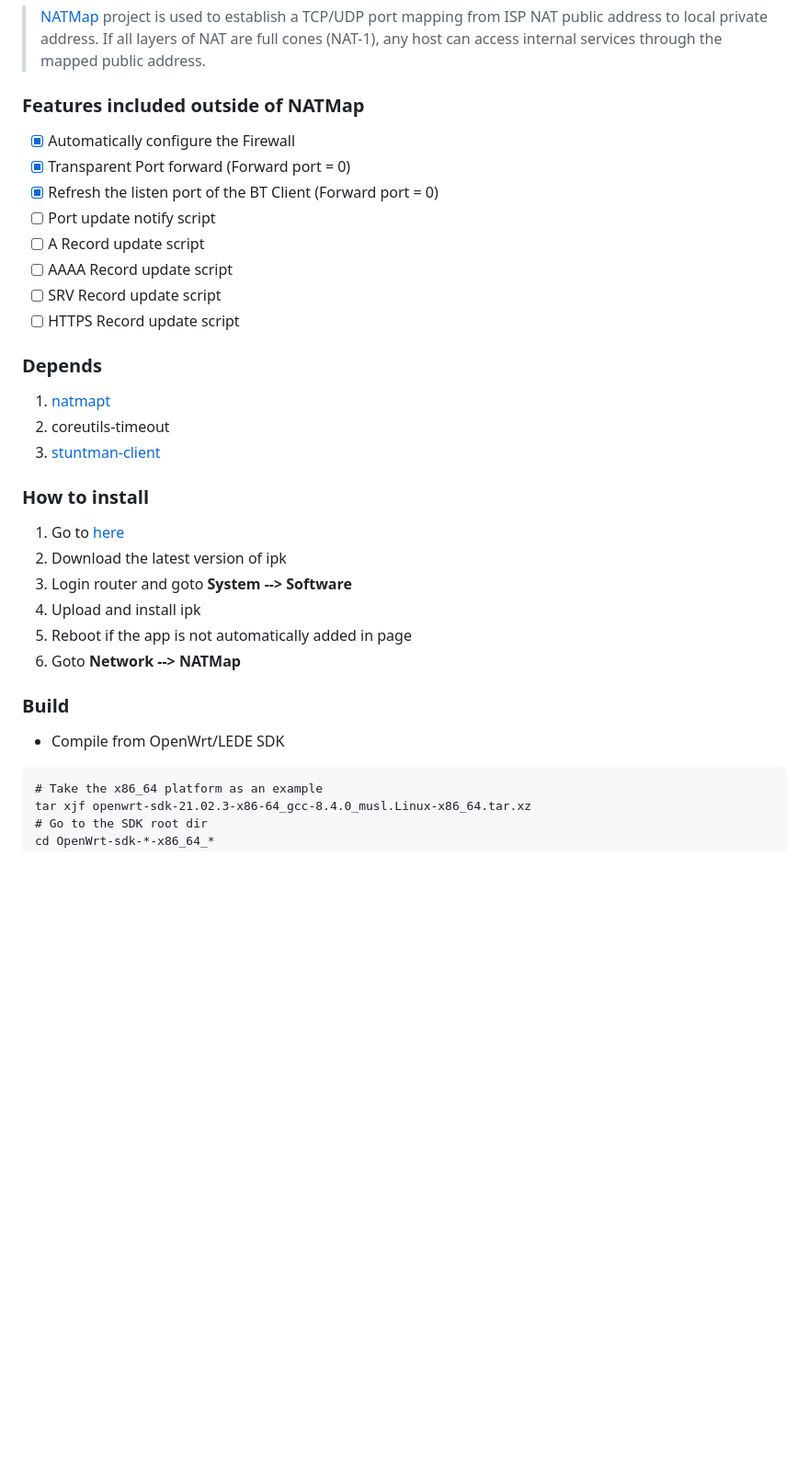
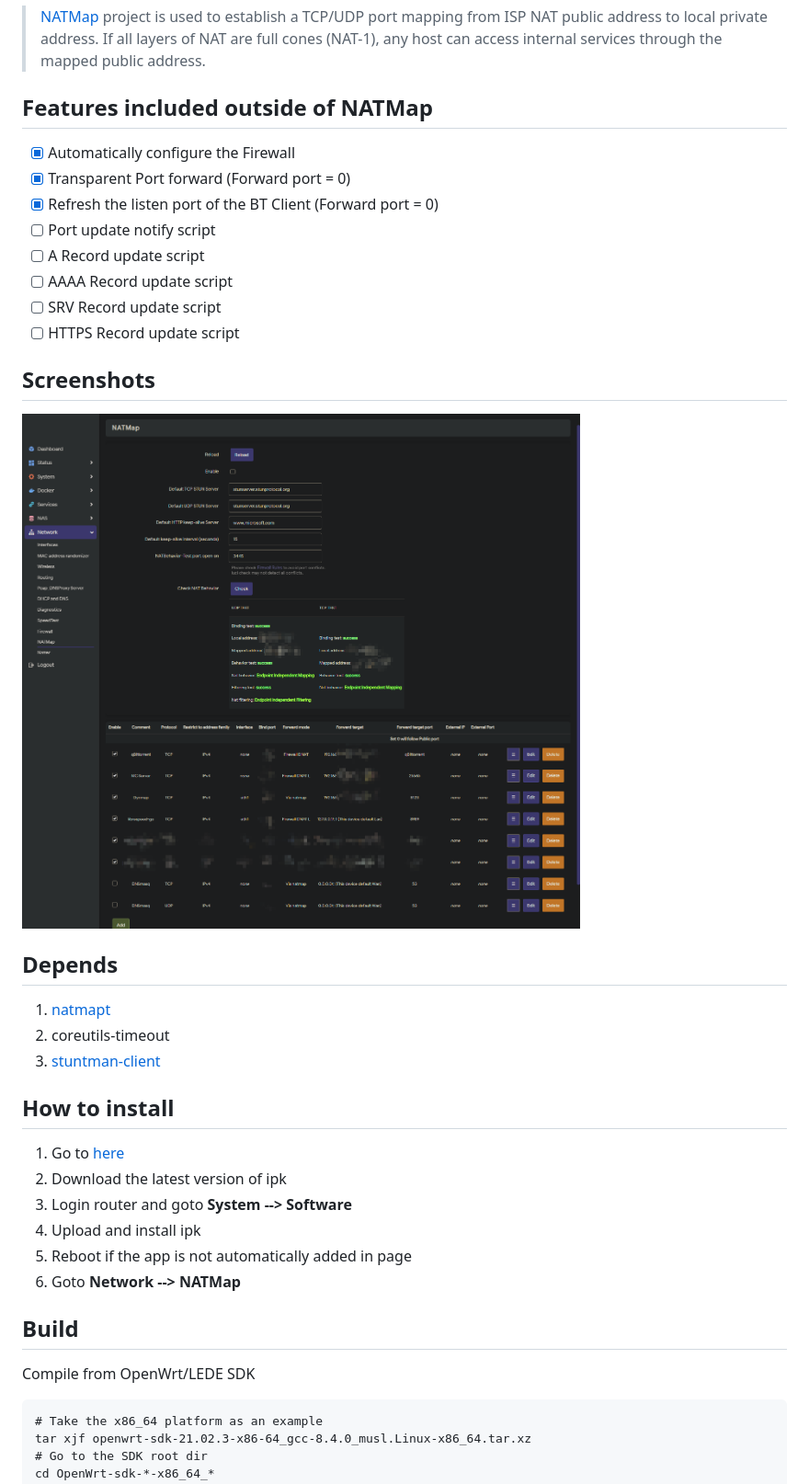
Before and after one commit to muink/luci-app-natmapt, a Markdown page: README.md, the part around one of its changes. Shown at 92% size. GitHub-like rendering; pictures changed too: .img/0.png (added); blank space fills up the shorter version.

````diff
--- a/README.md
+++ b/README.md
@@ -3,7 +3,7 @@ TCP/UDP port mapping for full cone NAT
 
 > [NATMap][] project is used to establish a TCP/UDP port mapping from ISP NAT public address to local private address. If all layers of NAT are full cones (NAT-1), any host can access internal services through the mapped public address.
 
-### Features included outside of NATMap
+## Features included outside of NATMap
 - [x] Automatically configure the Firewall
 - [x] Transparent Port forward (Forward port = 0)
 - [x] Refresh the listen port of the BT Client (Forward port = 0)
@@ -13,13 +13,17 @@ TCP/UDP port mapping for full cone NAT
 - [ ] SRV Record update script
 - [ ] HTTPS Record update script
 
-### Depends
+## Screenshots
+
+![0](.img/0.png "0")
+
+## Depends
 
 1. [natmapt][]
 2. coreutils-timeout
 3. [stuntman-client][]
 
-### How to install
+## How to install
 
 1. Go to [here](https://fantastic-packages.github.io/packages/)
 2. Download the latest version of ipk
@@ -28,9 +32,9 @@ TCP/UDP port mapping for full cone NAT
 5. Reboot if the app is not automatically added in page
 6. Goto **Network --> NATMap**
 
-### Build
+## Build
 
-- Compile from OpenWrt/LEDE SDK
+Compile from OpenWrt/LEDE SDK
 
 ```
 # Take the x86_64 platform as an example
````
Also changed, not shown: other parts of README.md (+1 -1 lines).
